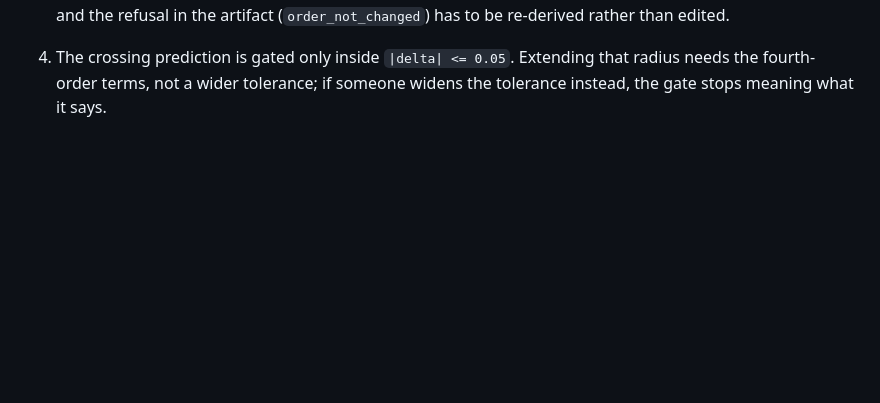
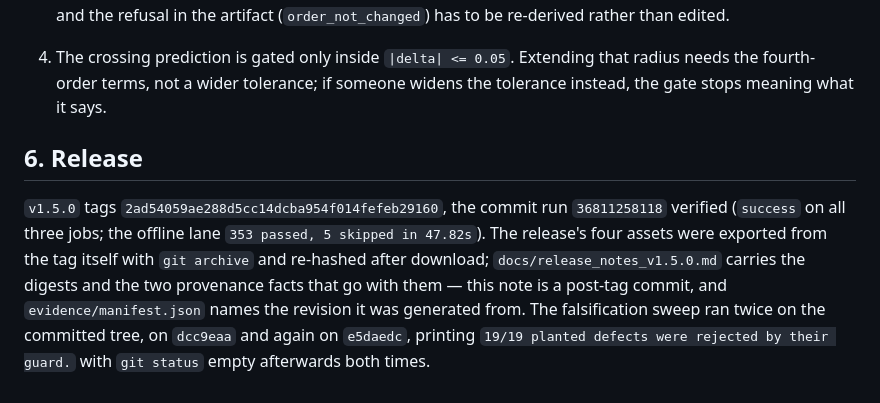
Before and after one commit to Jackxiaozhiren/quantrisk-plus-plus, a Markdown page: docs/phase_reports/phase-15-restrike-gamma.md, the part around the change. Rendered like a GitHub page; blank space fills up the shorter version.

```diff
--- a/docs/phase_reports/phase-15-restrike-gamma.md
+++ b/docs/phase_reports/phase-15-restrike-gamma.md
@@ -142,3 +142,13 @@ numbers, which is now part of the release checklist below.
 4. The crossing prediction is gated only inside `|delta| <= 0.05`. Extending that radius needs the
    fourth-order terms, not a wider tolerance; if someone widens the tolerance instead, the gate stops
    meaning what it says.
+
+## 6. Release
+
+`v1.5.0` tags `2ad54059ae288d5cc14dcba954f014fefeb29160`, the commit run `36811258118` verified
+(`success` on all three jobs; the offline lane `353 passed, 5 skipped in 47.82s`). The release's four
+assets were exported from the tag itself with `git archive` and re-hashed after download;
+`docs/release_notes_v1.5.0.md` carries the digests and the two provenance facts that go with them — this
+note is a post-tag commit, and `evidence/manifest.json` names the revision it was generated from. The
+falsification sweep ran twice on the committed tree, on `dcc9eaa` and again on `e5daedc`, printing
+`19/19 planted defects were rejected by their guard.` with `git status` empty afterwards both times.
```
Also changed, not shown: docs/release_notes_v1.5.0.md (+35 -0 lines).
